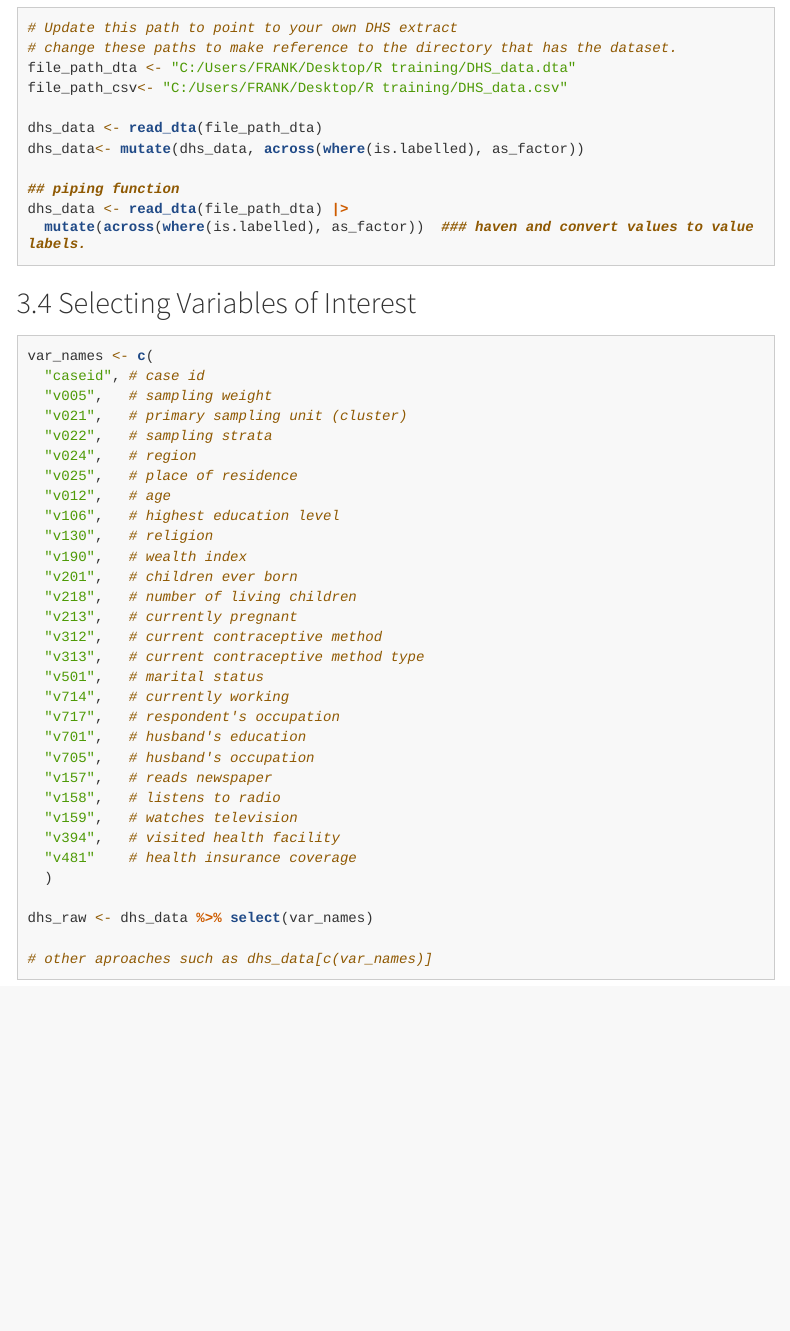
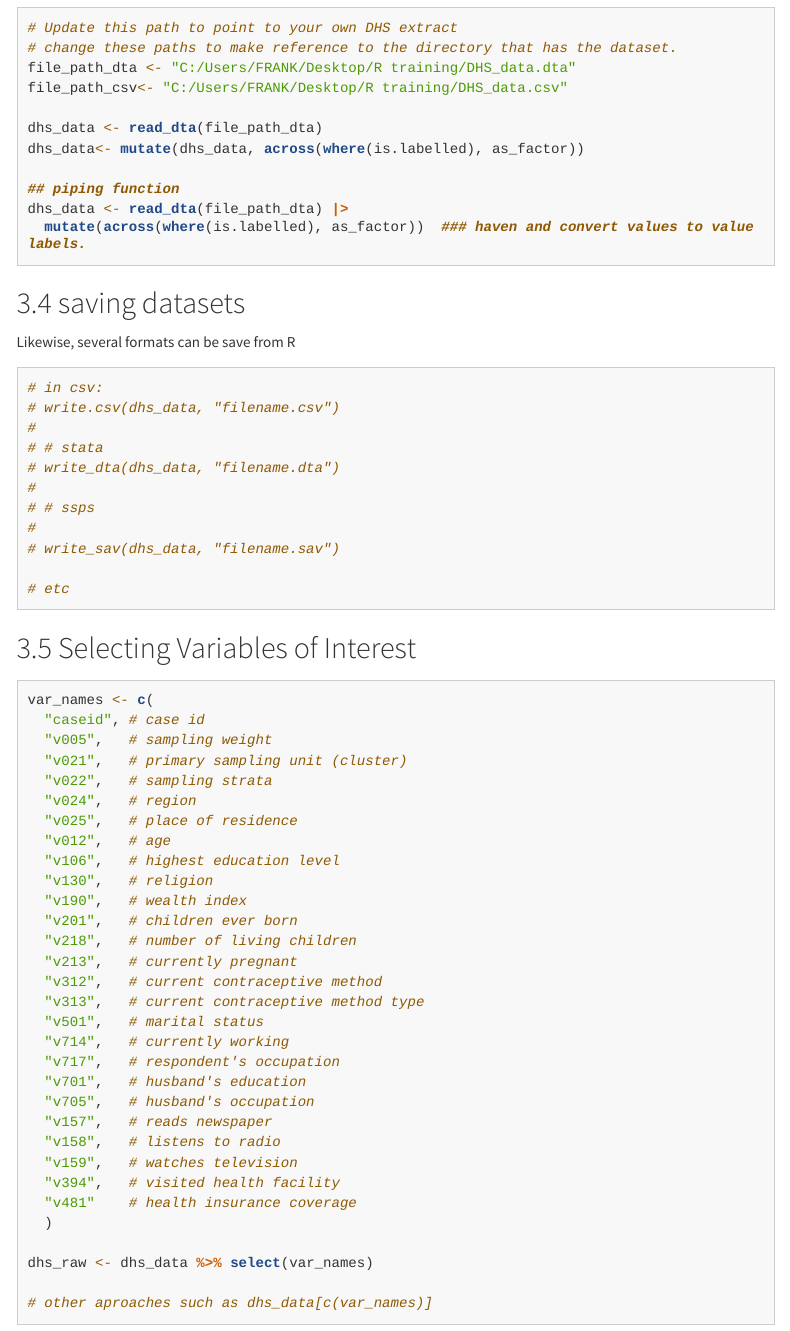
Before and after one commit to fnamugera/Data-analysis-in-R-2026, an R Markdown document (Data_Management_Analysis_in_R.Rmd): the page in a window 1100 px wide, from 3060 px down. The pictures show the output file Data_Management_Analysis_in_R.html that the author committed with the source, opened offline; menus at the side of the page are left out; long lines of code are wrapped.

Commit message:
14:33-30/7/26

````diff
--- a/Data_Management_Analysis_in_R.Rmd
+++ b/Data_Management_Analysis_in_R.Rmd
@@ -187,6 +187,25 @@ dhs_data<- mutate(dhs_data, across(where(is.labelled), as_factor))
 ## piping function
 dhs_data <- read_dta(file_path_dta) |>
   mutate(across(where(is.labelled), as_factor))  ### haven and convert values to value labels.
+
+```
+
+## saving datasets
+Likewise, several formats can be save from R
+
+```{r saving}
+
+# in csv:
+# write.csv(dhs_data, "filename.csv")
+#
+# # stata
+# write_dta(dhs_data, "filename.dta")
+#
+# # ssps
+#
+# write_sav(dhs_data, "filename.sav")
+
+# etc
 
 ```
 
````
Also changed, not shown: Data_Management_Analysis_in_R.html.
